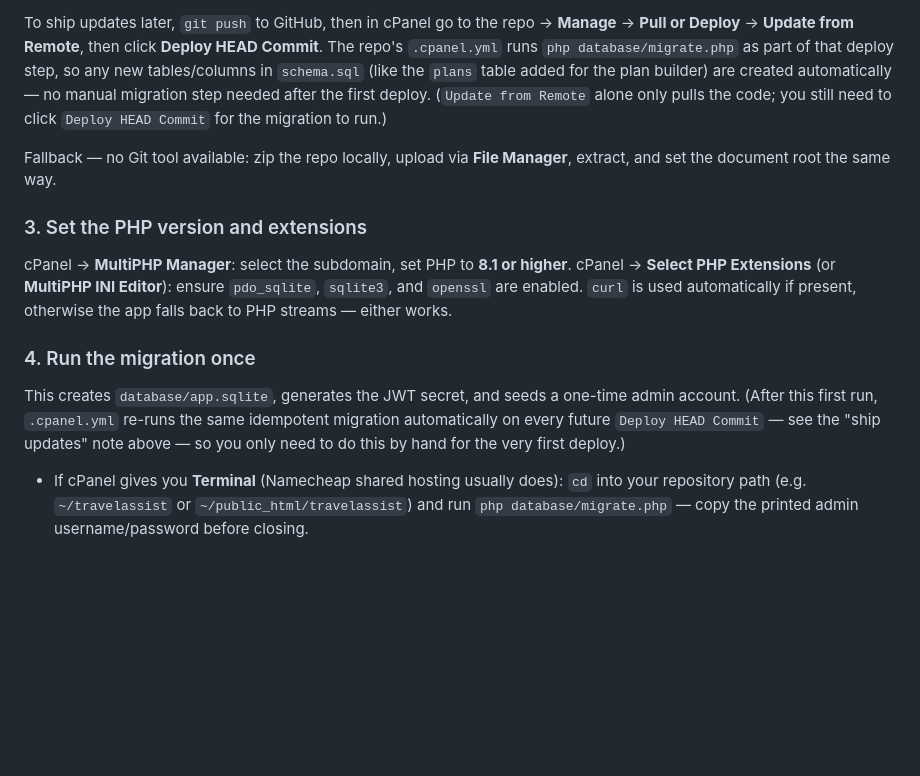
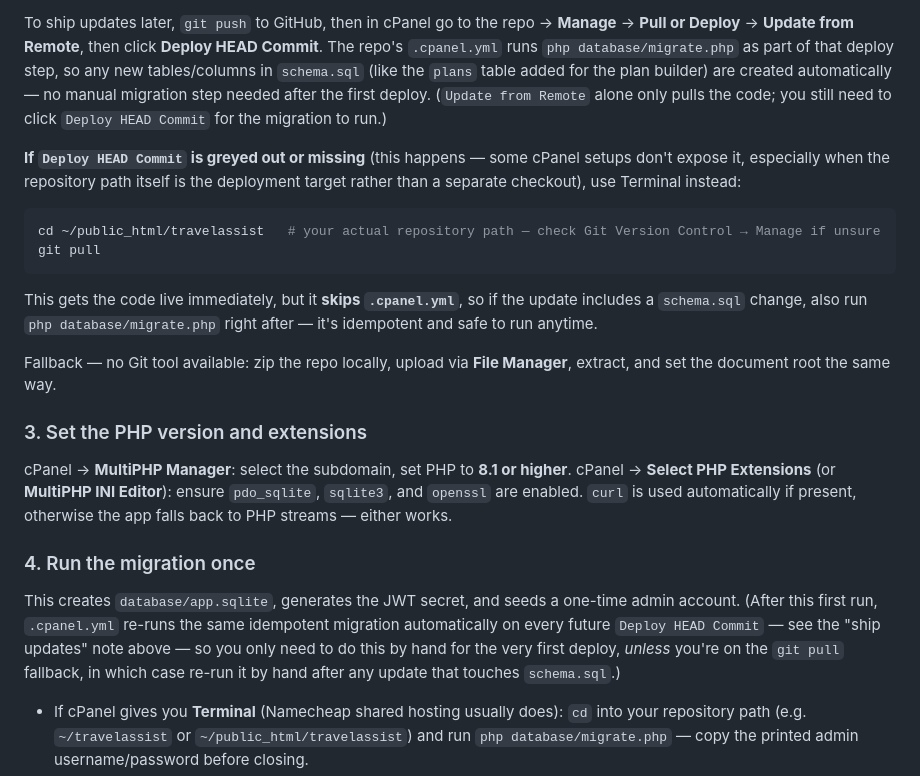
Before and after one commit to CalebPrince/travel-assist-app, a Markdown page: README.md, the part around the change. Rendered like a GitHub page; blank space fills up the shorter version.

Commit message:
Document the Terminal git-pull fallback for cPanel deploys
Deploy HEAD Commit turned out to be unavailable on the actual hosting
setup, so the ship-updates instructions were untested in practice.
Added the git pull fallback that was actually used, plus the caveat
that it skips .cpanel.yml's auto-migration — schema changes need
migrate.php run by hand when using that path.

Co-Authored-By: Claude Sonnet 5 <noreply@anthropic.com>

````diff
--- a/README.md
+++ b/README.md
@@ -91,6 +91,15 @@ Preferred — cPanel's **Git™ Version Control** tool (Namecheap cPanel include
 
 To ship updates later, `git push` to GitHub, then in cPanel go to the repo → **Manage** → **Pull or Deploy** → **Update from Remote**, then click **Deploy HEAD Commit**. The repo's `.cpanel.yml` runs `php database/migrate.php` as part of that deploy step, so any new tables/columns in `schema.sql` (like the `plans` table added for the plan builder) are created automatically — no manual migration step needed after the first deploy. (`Update from Remote` alone only pulls the code; you still need to click `Deploy HEAD Commit` for the migration to run.)
 
+**If `Deploy HEAD Commit` is greyed out or missing** (this happens — some cPanel setups don't expose it, especially when the repository path itself is the deployment target rather than a separate checkout), use Terminal instead:
+
+```bash
+cd ~/public_html/travelassist   # your actual repository path — check Git Version Control → Manage if unsure
+git pull
+```
+
+This gets the code live immediately, but it **skips `.cpanel.yml`**, so if the update includes a `schema.sql` change, also run `php database/migrate.php` right after — it's idempotent and safe to run anytime.
+
 Fallback — no Git tool available: zip the repo locally, upload via **File Manager**, extract, and set the document root the same way.
 
 ### 3. Set the PHP version and extensions
@@ -100,7 +109,7 @@ cPanel → **Select PHP Extensions** (or **MultiPHP INI Editor**): ensure `pdo_s
 
 ### 4. Run the migration once
 
-This creates `database/app.sqlite`, generates the JWT secret, and seeds a one-time admin account. (After this first run, `.cpanel.yml` re-runs the same idempotent migration automatically on every future `Deploy HEAD Commit` — see the "ship updates" note above — so you only need to do this by hand for the very first deploy.)
+This creates `database/app.sqlite`, generates the JWT secret, and seeds a one-time admin account. (After this first run, `.cpanel.yml` re-runs the same idempotent migration automatically on every future `Deploy HEAD Commit` — see the "ship updates" note above — so you only need to do this by hand for the very first deploy, *unless* you're on the `git pull` fallback, in which case re-run it by hand after any update that touches `schema.sql`.)
 
 - If cPanel gives you **Terminal** (Namecheap shared hosting usually does): `cd` into your repository path (e.g. `~/travelassist` or `~/public_html/travelassist`) and run `php database/migrate.php` — copy the printed admin username/password before closing.
 - No Terminal: temporarily create `public/migrate-once.php` containing `<?php require __DIR__ . '/../database/migrate.php';`, visit `https://travel.yourdomain.com/migrate-once.php` once in a browser to see the output, then **delete that file immediately** — leaving a public migration endpoint live is a security hole.
````
